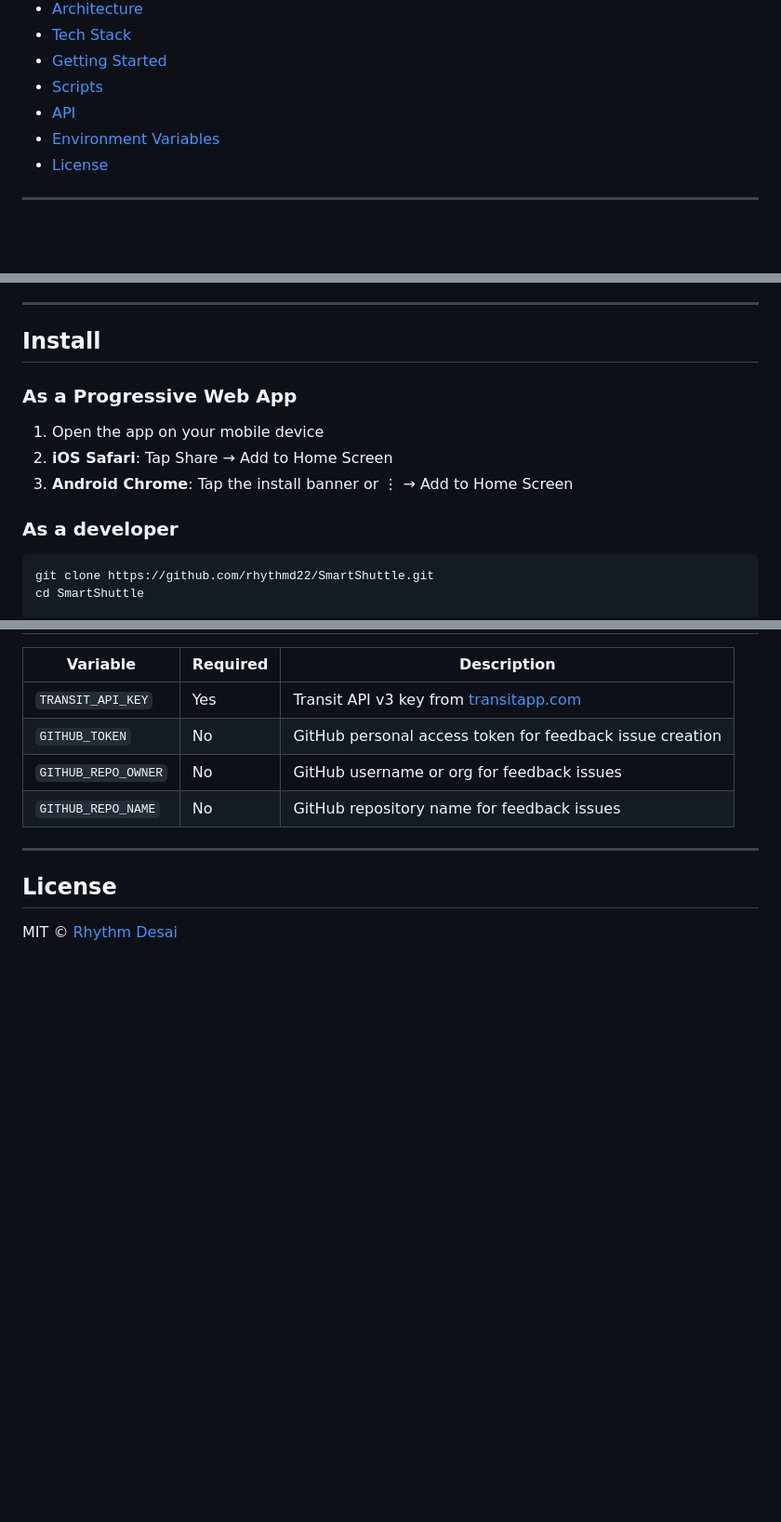
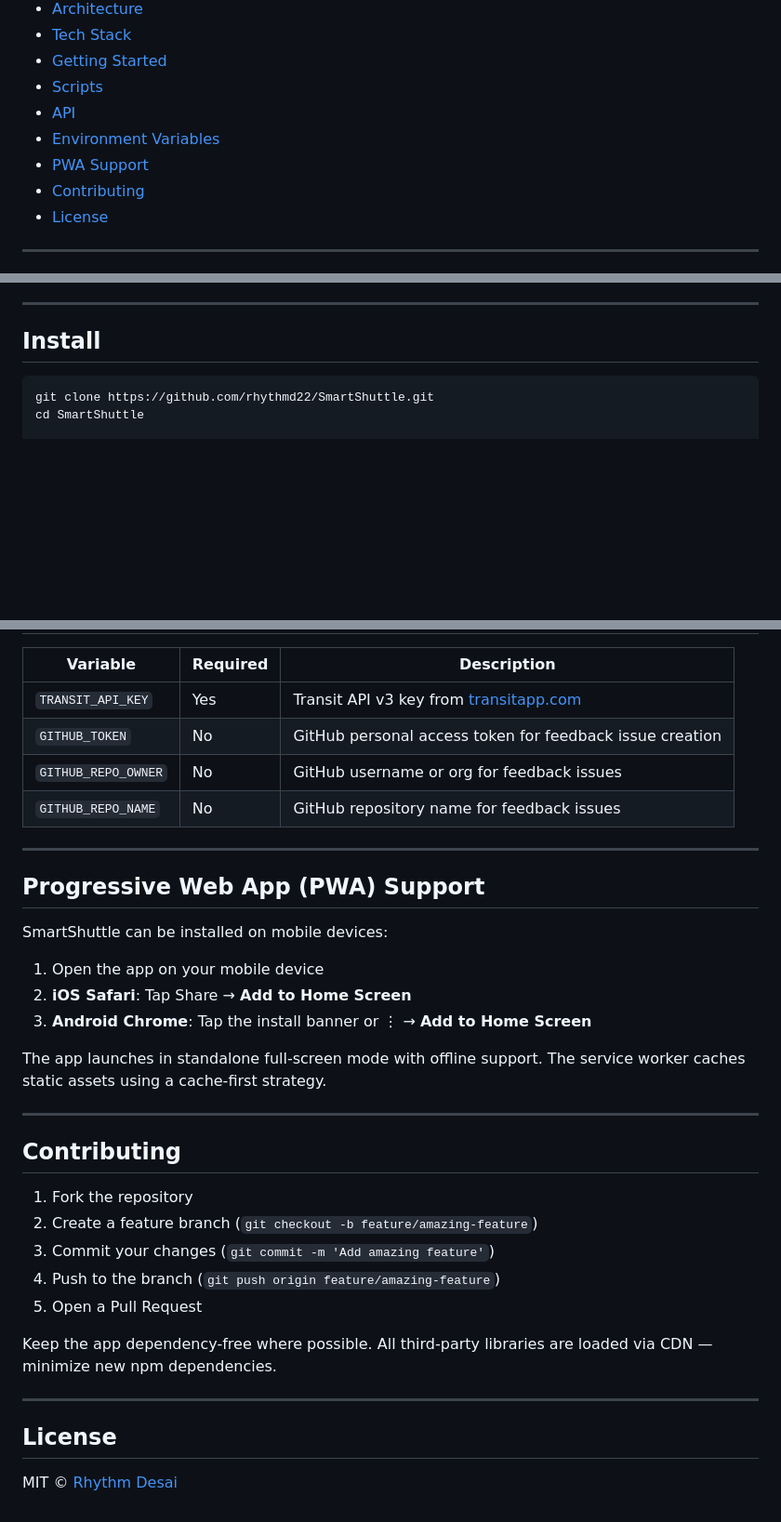
Before and after one commit to RhythmD22/SmartShuttle, a Markdown page: README.md, 3 parts joined by grey strips. Shown at 93% size. Rendered like a GitHub page; blank space fills up the shorter version.

Commit message:
docs: standardize README structure

````diff
--- a/README.md
+++ b/README.md
@@ -18,6 +19,8 @@
 - [Scripts](#scripts)
 - [API](#api)
 - [Environment Variables](#environment-variables)
+- [PWA Support](#progressive-web-app-pwa-support)
+- [Contributing](#contributing)
 - [License](#license)
 
 ---
@@ -47,14 +50,6 @@ Visit **[smartshuttle.vercel.app](https://smartshuttle.vercel.app)** or scan the
 ---
 
 ## Install
-
-### As a Progressive Web App
-
-1. Open the app on your mobile device
-2. **iOS Safari**: Tap Share → Add to Home Screen
-3. **Android Chrome**: Tap the install banner or ⋮ → Add to Home Screen
-
-### As a developer
 
 ```bash
 git clone https://github.com/rhythmd22/SmartShuttle.git
@@ -202,6 +197,30 @@ Creates a GitHub Issue in the configured repository. Input is sanitized to preve
 
 ---
 
+## Progressive Web App (PWA) Support
+
+SmartShuttle can be installed on mobile devices:
+
+1. Open the app on your mobile device
+2. **iOS Safari**: Tap Share → **Add to Home Screen**
+3. **Android Chrome**: Tap the install banner or ⋮ → **Add to Home Screen**
+
+The app launches in standalone full-screen mode with offline support. The service worker caches static assets using a cache-first strategy.
+
+---
+
+## Contributing
+
+1. Fork the repository
+2. Create a feature branch (`git checkout -b feature/amazing-feature`)
+3. Commit your changes (`git commit -m 'Add amazing feature'`)
+4. Push to the branch (`git push origin feature/amazing-feature`)
+5. Open a Pull Request
+
+Keep the app dependency-free where possible. All third-party libraries are loaded via CDN — minimize new npm dependencies.
+
+---
+
 ## License
 
 MIT © [Rhythm Desai](LICENSE)
````
Also changed, not shown: other parts of README.md (+1 -0 lines).
